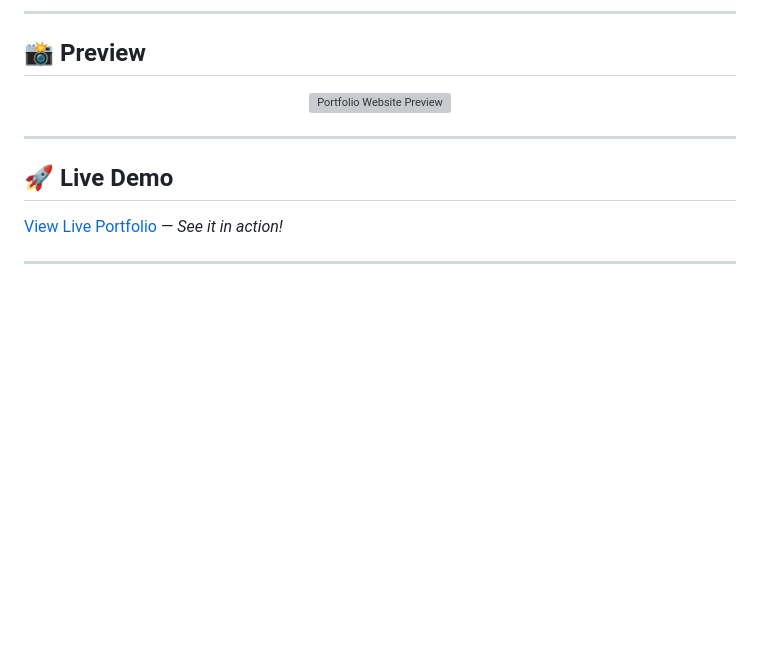
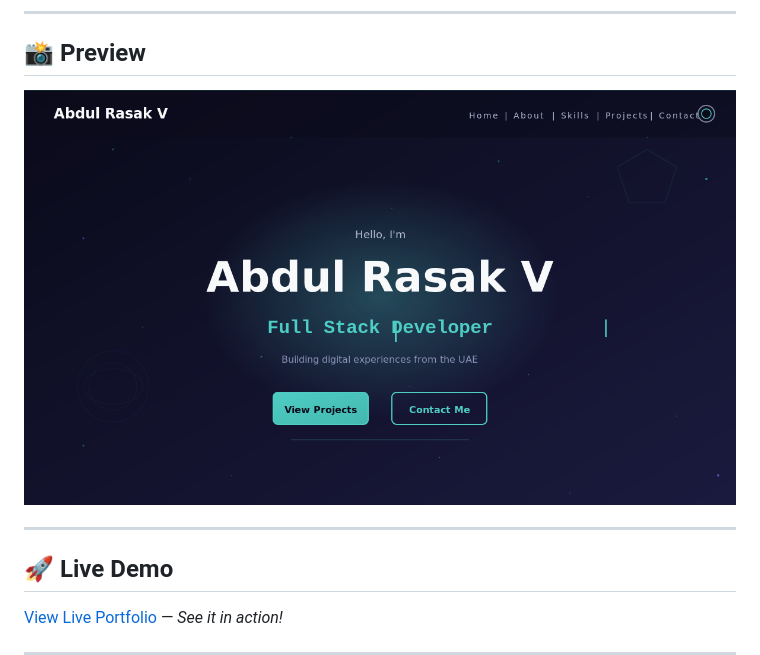
Before and after one commit to razinahmed/portfolio-website, a Markdown page: README.md, the part around the change. Rendered like a GitHub page; pictures changed too: screenshots/portfolio-hero.png (added); blank space fills up the shorter version; grey boxes are pictures that could not be loaded.

Commit message:
Fix screenshot: convert SVG to PNG for GitHub rendering

```diff
--- a/README.md
+++ b/README.md
@@ -19,7 +19,7 @@
 ## 📸 Preview
 
 <div align="center">
-<img src="screenshots/portfolio-hero.svg" alt="Portfolio Website Preview" width="100%">
+<img src="screenshots/portfolio-hero.png" alt="Portfolio Website Preview" width="100%">
 </div>
 
 ---
```
Also changed, not shown: 1 other file.
